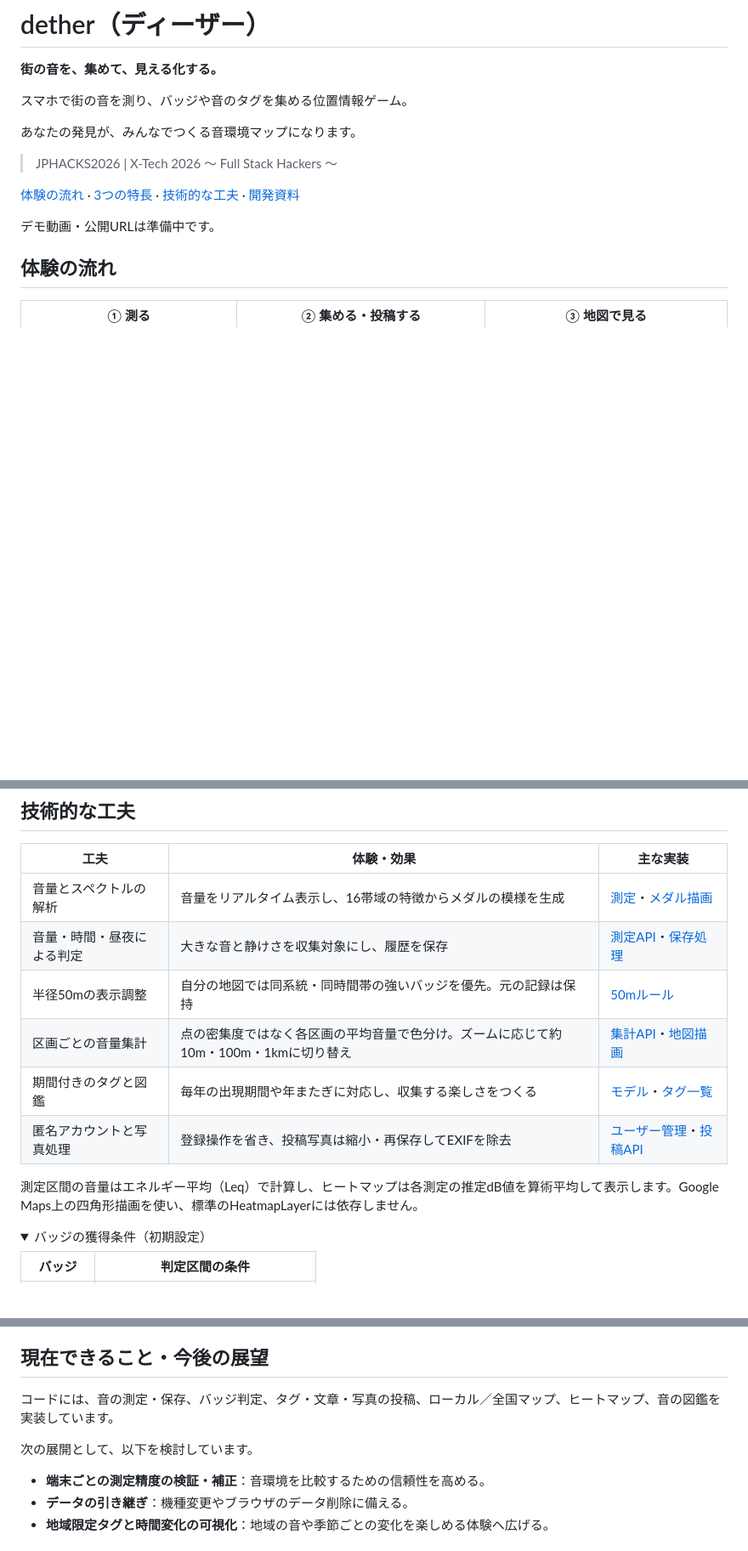
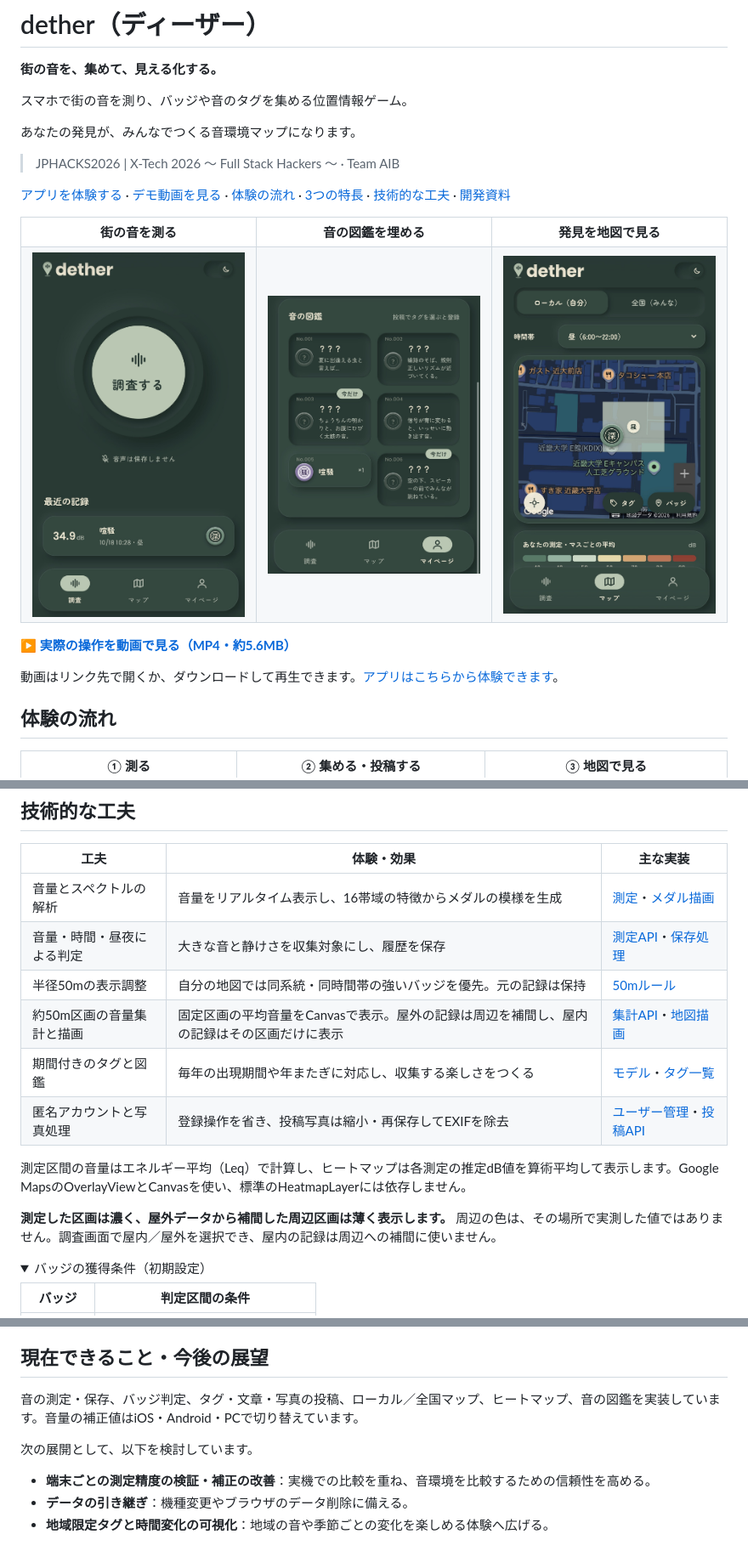
Before and after one commit to jphacks/os_2602, a Markdown page: README.md, 3 parts joined by grey strips. Shown at 85% size. Drawn GitHub-style; pictures changed too: docs/readme-assets/heatmap.png (added), docs/readme-assets/sound-collection.png (added), docs/readme-assets/survey.png (added); folded sections open; blank space fills up the shorter version.

Commit message:
README.mdにデモ画面画像を追加したとともに、前回からの変更点について追記しました。

```diff
--- a/README.md
+++ b/README.md
@@ -6,12 +6,26 @@
 
 あなたの発見が、みんなでつくる音環境マップになります。
 
-> JPHACKS2026 | X-Tech 2026 ～ Full Stack Hackers ～
+> JPHACKS2026 | X-Tech 2026 ～ Full Stack Hackers ～ · Team AIB
 
-[体験の流れ](#体験の流れ) · [3つの特長](#3つの特長) · [技術的な工夫](#技術的な工夫) · [開発資料](#開発資料)
+[アプリを体験する](https://dether.mrrn.jp/) · [デモ動画を見る](docs/readme-assets/demo.mp4) · [体験の流れ](#体験の流れ) · [3つの特長](#3つの特長) · [技術的な工夫](#技術的な工夫) · [開発資料](#開発資料)
 
-デモ動画・公開URLは準備中です。
-<!-- 公開時は、ここに実画面（調査 → メダル獲得 → 地図）とデモ動画・体験リンクを追加する。 -->
+<table>
+  <tr>
+    <th width="33%">街の音を測る</th>
+    <th width="33%">音の図鑑を埋める</th>
+    <th width="33%">発見を地図で見る</th>
+  </tr>
+  <tr>
+    <td valign="top"><a href="docs/readme-assets/survey.png"><img src="docs/readme-assets/survey.png" width="250" alt="調査画面。「調査する」ボタンと、音量・タグ・バッジ付きの最近の記録"></a></td>
+    <td valign="top"><a href="docs/readme-assets/sound-collection.png"><img src="docs/readme-assets/sound-collection.png" width="250" alt="音の図鑑。未収集の音のヒントと、収集済みの喧騒メダル"></a></td>
+    <td valign="top"><a href="docs/readme-assets/heatmap.png"><img src="docs/readme-assets/heatmap.png" width="250" alt="ヒートマップ画面。音量による色分け、代表タグ、獲得した深い静寂バッジ"></a></td>
+  </tr>
+</table>
+
+**[▶ 実際の操作を動画で見る（MP4・約5.6MB）](docs/readme-assets/demo.mp4)**
+
+動画はリンク先で開くか、ダウンロードして再生できます。[アプリはこちらから体験できます](https://dether.mrrn.jp/)。
 
 ## 体験の流れ
 
@@ -48,11 +75,13 @@
 | 音量とスペクトルの解析 | 音量をリアルタイム表示し、16帯域の特徴からメダルの模様を生成 | [測定](static/js/measure.js)・[メダル描画](static/js/badge.js) |
 | 音量・時間・昼夜による判定 | 大きな音と静けさを収集対象にし、履歴を保存 | [測定API](main/api_measure.py)・[保存処理](main/measure_store.py) |
 | 半径50mの表示調整 | 自分の地図では同系統・同時間帯の強いバッジを優先。元の記録は保持 | [50mルール](main/badges.py) |
-| 区画ごとの音量集計 | 点の密集度ではなく各区画の平均音量で色分け。ズームに応じて約10m・100m・1kmに切り替え | [集計API](main/api_heatmap.py)・[地図描画](static/js/map.js) |
+| 約50m区画の音量集計と描画 | 固定区画の平均音量をCanvasで表示。屋外の記録は周辺を補間し、屋内の記録はその区画だけに表示 | [集計API](main/api_heatmap.py)・[地図描画](static/js/map.js) |
 | 期間付きのタグと図鑑 | 毎年の出現期間や年またぎに対応し、収集する楽しさをつくる | [モデル](main/models.py)・[タグ一覧](main/tag_data.py) |
 | 匿名アカウントと写真処理 | 登録操作を省き、投稿写真は縮小・再保存してEXIFを除去 | [ユーザー管理](main/middleware.py)・[投稿API](main/api_posts.py) |
 
-測定区間の音量はエネルギー平均（Leq）で計算し、ヒートマップは各測定の推定dB値を算術平均して表示します。Google Maps上の四角形描画を使い、標準のHeatmapLayerには依存しません。
+測定区間の音量はエネルギー平均（Leq）で計算し、ヒートマップは各測定の推定dB値を算術平均して表示します。Google MapsのOverlayViewとCanvasを使い、標準のHeatmapLayerには依存しません。
+
+**測定した区画は濃く、屋外データから補間した周辺区画は薄く表示します。** 周辺の色は、その場所で実測した値ではありません。調査画面で屋内／屋外を選択でき、屋内の記録は周辺への補間に使いません。
 
 <details>
 <summary>バッジの獲得条件（初期設定）</summary>
@@ -73,11 +102,11 @@
 
 ## 現在できること・今後の展望
 
-コードには、音の測定・保存、バッジ判定、タグ・文章・写真の投稿、ローカル／全国マップ、ヒートマップ、音の図鑑を実装しています。
+音の測定・保存、バッジ判定、タグ・文章・写真の投稿、ローカル／全国マップ、ヒートマップ、音の図鑑を実装しています。音量の補正値はiOS・Android・PCで切り替えています。
 
 次の展開として、以下を検討しています。
 
-- **端末ごとの測定精度の検証・補正**：音環境を比較するための信頼性を高める。
+- **端末ごとの測定精度の検証・補正の改善**：実機での比較を重ね、音環境を比較するための信頼性を高める。
 - **データの引き継ぎ**：機種変更やブラウザのデータ削除に備える。
 - **地域限定タグと時間変化の可視化**：地域の音や季節ごとの変化を楽しめる体験へ広げる。
 
```
Also changed, not shown: other parts of README.md (+22 -1 lines), docs/readme-assets/map.png (added), docs/readme-assets/mypage.png (added), docs/readme-assets/team-logo.png (added), 2 other files.
